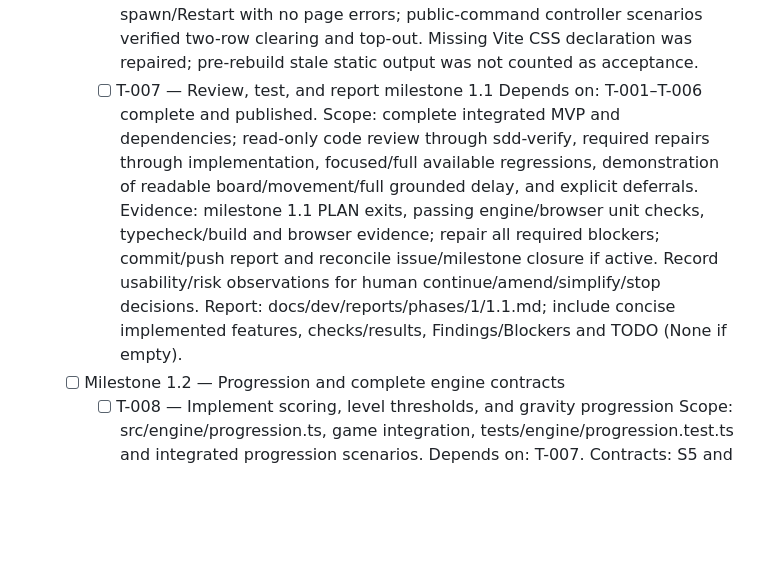
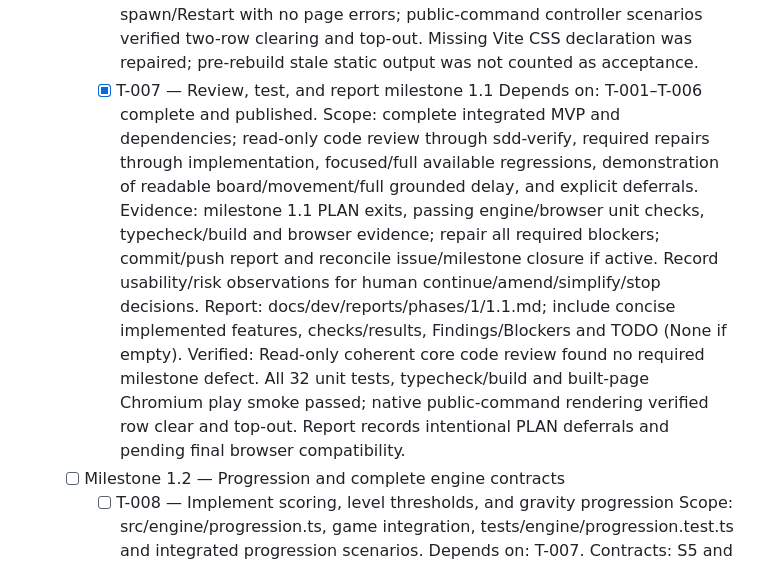
Before and after one commit to pchemguy/SDD-Manager-Demo-Tetris-ChatGPT-Work-TS, a Markdown page: docs/dev/TASKS.md, the part around the change. Drawn GitHub-style; blank space fills up the shorter version.

Commit message:
Review and report playable core milestone (T-007)
Read-only coherent core code review found no required milestone defect. All 32 unit tests, typecheck/build and built-page Chromium play smoke passed; native public-command rendering verified row clear and top-out. Report records intentional PLAN deferrals and pending final browser compatibility.

Fixes pchemguy/SDD-Manager-Demo-Tetris-ChatGPT-Work-TS#7

```diff
--- a/docs/dev/TASKS.md
+++ b/docs/dev/TASKS.md
@@ -50,11 +50,12 @@ Verification commands below are planned. T-001 declares compatible pinned toolin
             Outcome: live elapsed-time engine updates, initial keydown arrow controls, suppressed native repeats/default scrolling, Restart, and browser game-over display. Preserve lock chronology; explicitly identify repeat/pause/focus/resize compatibility deferrals in checkpoint documentation.
             Evidence: npm test -- tests/browser; npm run typecheck; npm run build; focused browser smoke and an actual playable spawn/move/rotate/drop/lock/new-spawn/restart path. Gather row-clear/top-out integrated evidence with deterministic test scenarios, without adding a production mutation hook.
             Verified: Two controller RED tests became GREEN. Four browser unit tests, strict typecheck and build passed. Built-page Chromium smoke passed spawn/move/rotate/soft-drop/lock/new-spawn/Restart with no page errors; public-command controller scenarios verified two-row clearing and top-out. Missing Vite CSS declaration was repaired; pre-rebuild stale static output was not counted as acceptance.
-        - [ ] T-007 — Review, test, and report milestone 1.1
+        - [x] T-007 — Review, test, and report milestone 1.1
             Depends on: T-001–T-006 complete and published.
             Scope: complete integrated MVP and dependencies; read-only code review through sdd-verify, required repairs through implementation, focused/full available regressions, demonstration of readable board/movement/full grounded delay, and explicit deferrals.
             Evidence: milestone 1.1 PLAN exits, passing engine/browser unit checks, typecheck/build and browser evidence; repair all required blockers; commit/push report and reconcile issue/milestone closure if active. Record usability/risk observations for human continue/amend/simplify/stop decisions.
             Report: docs/dev/reports/phases/1/1.1.md; include concise implemented features, checks/results, Findings/Blockers and TODO (None if empty).
+            Verified: Read-only coherent core code review found no required milestone defect. All 32 unit tests, typecheck/build and built-page Chromium play smoke passed; native public-command rendering verified row clear and top-out. Report records intentional PLAN deferrals and pending final browser compatibility.
     - [ ] Milestone 1.2 — Progression and complete engine contracts
         - [ ] T-008 — Implement scoring, level thresholds, and gravity progression
             Scope: src/engine/progression.ts, game integration, tests/engine/progression.test.ts and integrated progression scenarios.
```
Also changed, not shown: 1 other file.
